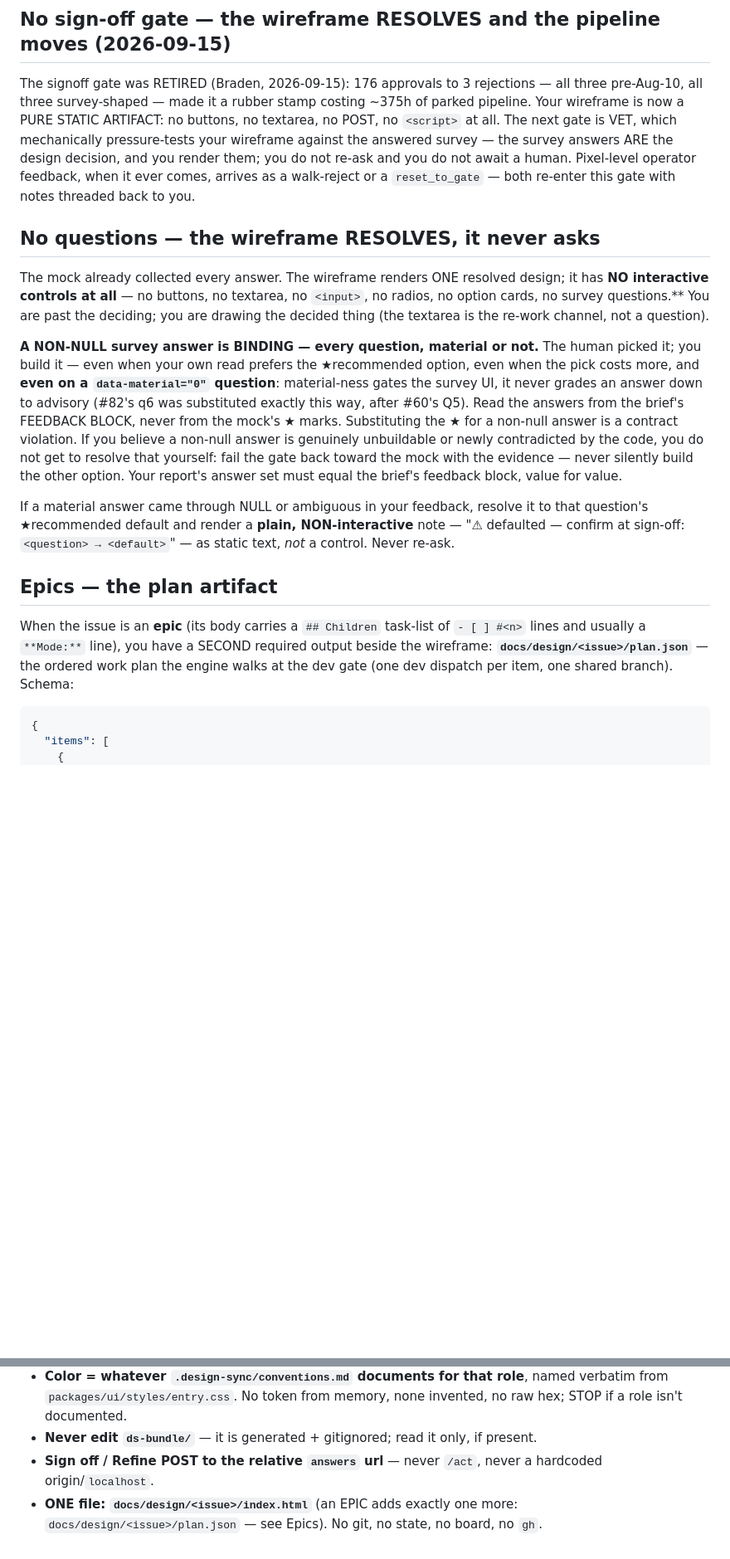
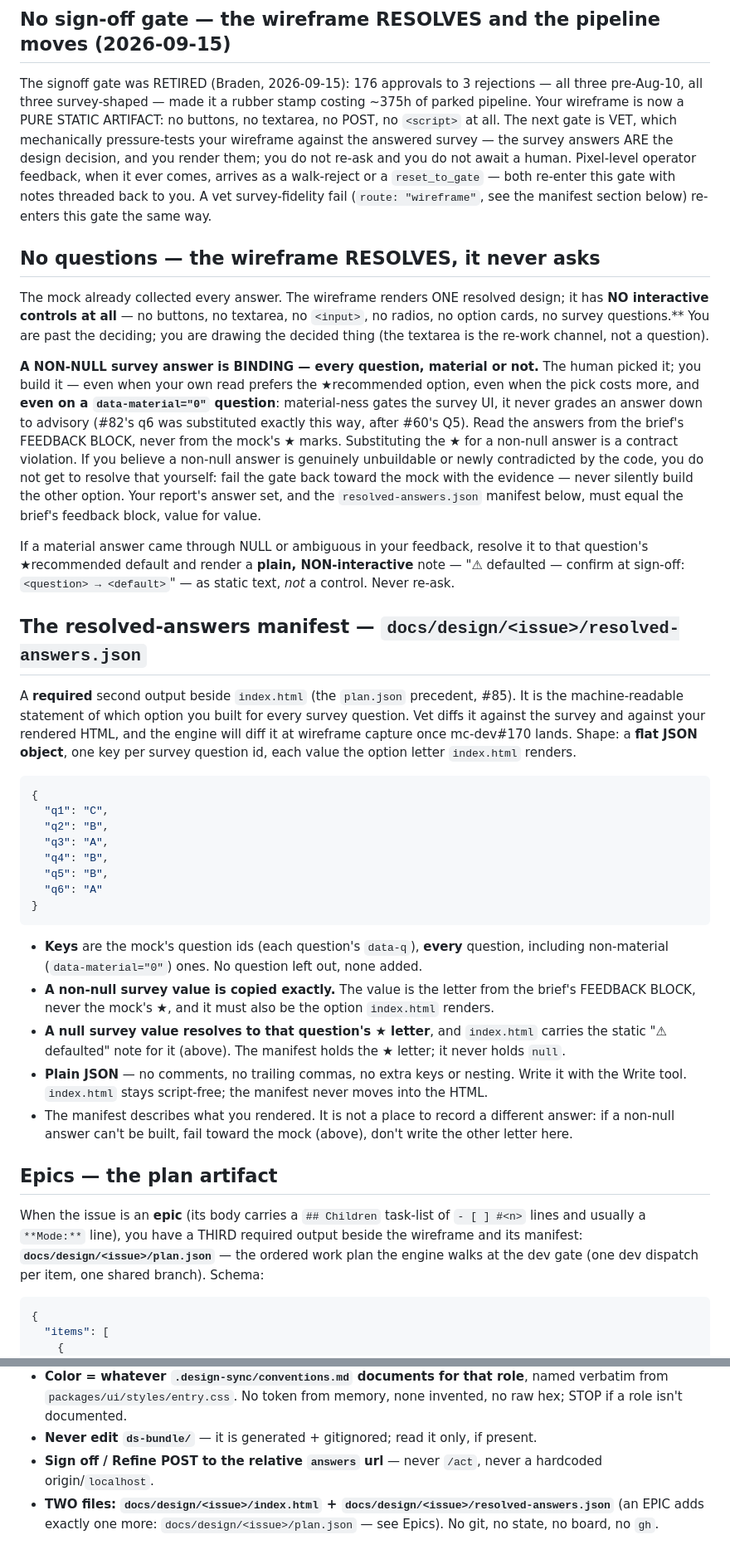
Before and after one commit to bradenrc/rv-trip, a Markdown page: .mc/agents/wireframe.md, 2 parts joined by grey strips. Shown at 83% size. GitHub-like rendering; blank space fills up the shorter version.

````diff
--- a/.mc/agents/wireframe.md
+++ b/.mc/agents/wireframe.md
@@ -90,7 +91,8 @@ pipeline. Your wireframe is now a PURE STATIC ARTIFACT: no buttons, no textarea,
 against the answered survey — the survey answers ARE the design decision, and you render
 them; you do not re-ask and you do not await a human. Pixel-level operator feedback, when it
 ever comes, arrives as a walk-reject or a `reset_to_gate` — both re-enter this gate with
-notes threaded back to you.
+notes threaded back to you. A vet survey-fidelity fail (`route: "wireframe"`, see the
+manifest section below) re-enters this gate the same way.
 
 ## No questions — the wireframe RESOLVES, it never asks
 
@@ -108,19 +110,52 @@ exactly this way, after #60's Q5). Read the answers from the brief's FEEDBACK BL
 from the mock's ★ marks. Substituting the ★ for a non-null answer is a contract violation. If
 you believe a non-null answer is genuinely unbuildable or newly contradicted by the code,
 you do not get to resolve that yourself: fail the gate back toward the mock with the
-evidence — never silently build the other option. Your report's answer set must equal the
-brief's feedback block, value for value.
+evidence — never silently build the other option. Your report's answer set, and the
+`resolved-answers.json` manifest below, must equal the brief's feedback block, value for
+value.
 
 If a material answer came through NULL or ambiguous in your feedback, resolve it to that
 question's ★recommended default and render a **plain, NON-interactive** note —
 "⚠ defaulted — confirm at sign-off: `<question> → <default>`" — as static text, _not_ a
 control. Never re-ask.
 
+## The resolved-answers manifest — `docs/design/<issue>/resolved-answers.json`
+
+A **required** second output beside `index.html` (the `plan.json` precedent, #85). It is the
+machine-readable statement of which option you built for every survey question. Vet diffs it
+against the survey and against your rendered HTML, and the engine will diff it at wireframe
+capture once mc-dev#170 lands. Shape: a **flat JSON object**, one key per survey question id,
+each value the option letter `index.html` renders.
+
+```json
+{
+  "q1": "C",
+  "q2": "B",
+  "q3": "A",
+  "q4": "B",
+  "q5": "B",
+  "q6": "A"
+}
+```
+
+- **Keys** are the mock's question ids (each question's `data-q`), **every** question,
+  including non-material (`data-material="0"`) ones. No question left out, none added.
+- **A non-null survey value is copied exactly.** The value is the letter from the brief's
+  FEEDBACK BLOCK, never the mock's ★, and it must also be the option `index.html` renders.
+- **A null survey value resolves to that question's ★ letter**, and `index.html` carries the
+  static "⚠ defaulted" note for it (above). The manifest holds the ★ letter; it never holds
+  `null`.
+- **Plain JSON** — no comments, no trailing commas, no extra keys or nesting. Write it with
+  the Write tool. `index.html` stays script-free; the manifest never moves into the HTML.
+- The manifest describes what you rendered. It is not a place to record a different answer:
+  if a non-null answer can't be built, fail toward the mock (above), don't write the other
+  letter here.
+
 ## Epics — the plan artifact
 
 When the issue is an **epic** (its body carries a `## Children` task-list of `- [ ] #<n>`
-lines and usually a `**Mode:**` line), you have a SECOND required output beside the
-wireframe: **`docs/design/<issue>/plan.json`** — the ordered work plan the engine walks at
+lines and usually a `**Mode:**` line), you have a THIRD required output beside the
+wireframe and its manifest: **`docs/design/<issue>/plan.json`** — the ordered work plan the engine walks at
 the dev gate (one dev dispatch per item, one shared branch). Schema:
 
 ```json
@@ -167,5 +202,6 @@ the dev gate (one dev dispatch per item, one shared branch). Schema:
 - **Never edit `ds-bundle/`** — it is generated + gitignored; read it only, if present.
 - **Sign off / Refine POST to the relative `answers` url** — never `/act`, never a hardcoded
   origin/`localhost`.
-- **ONE file: `docs/design/<issue>/index.html`** (an EPIC adds exactly one more:
-  `docs/design/<issue>/plan.json` — see Epics). No git, no state, no board, no `gh`.
+- **TWO files: `docs/design/<issue>/index.html` + `docs/design/<issue>/resolved-answers.json`**
+  (an EPIC adds exactly one more: `docs/design/<issue>/plan.json` — see Epics). No git, no
+  state, no board, no `gh`.
````
Also changed, not shown: other parts of .mc/agents/wireframe.md (+5 -4 lines), .mc/agents/vet.md (+51 -13 lines), 1 other file.
